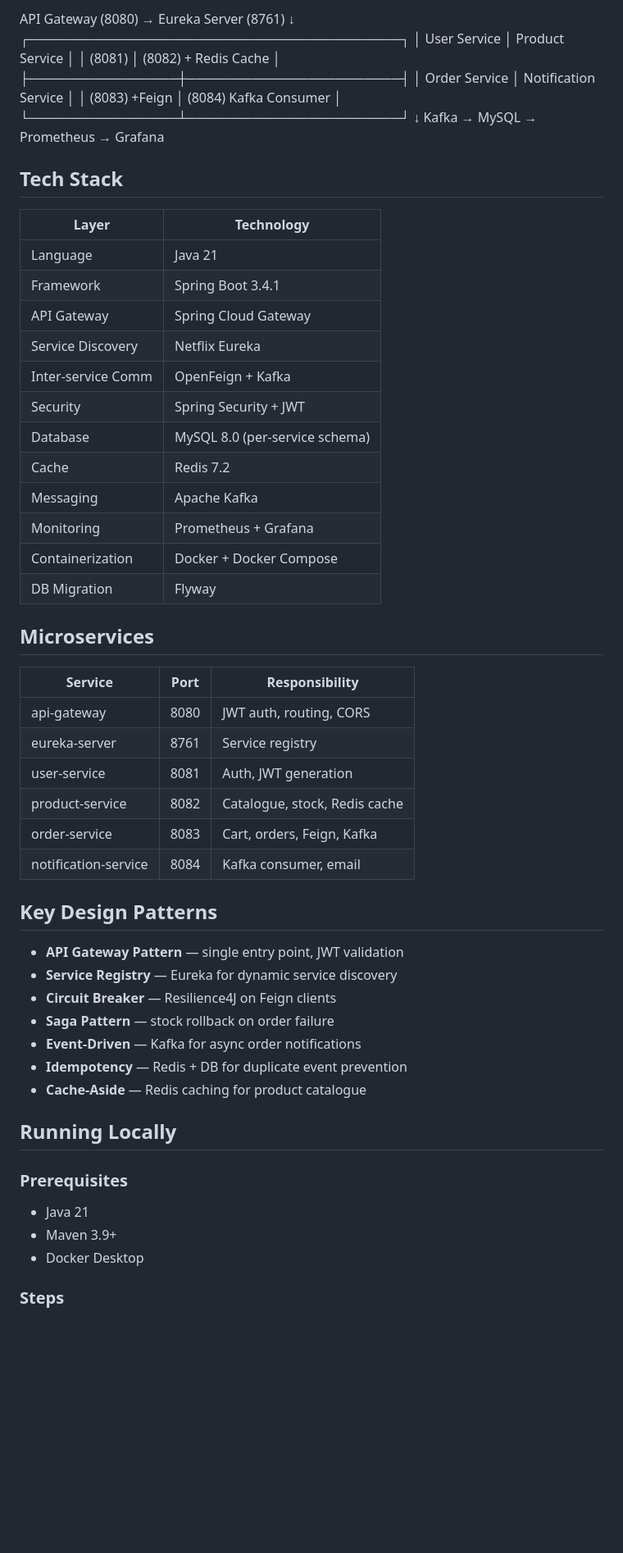
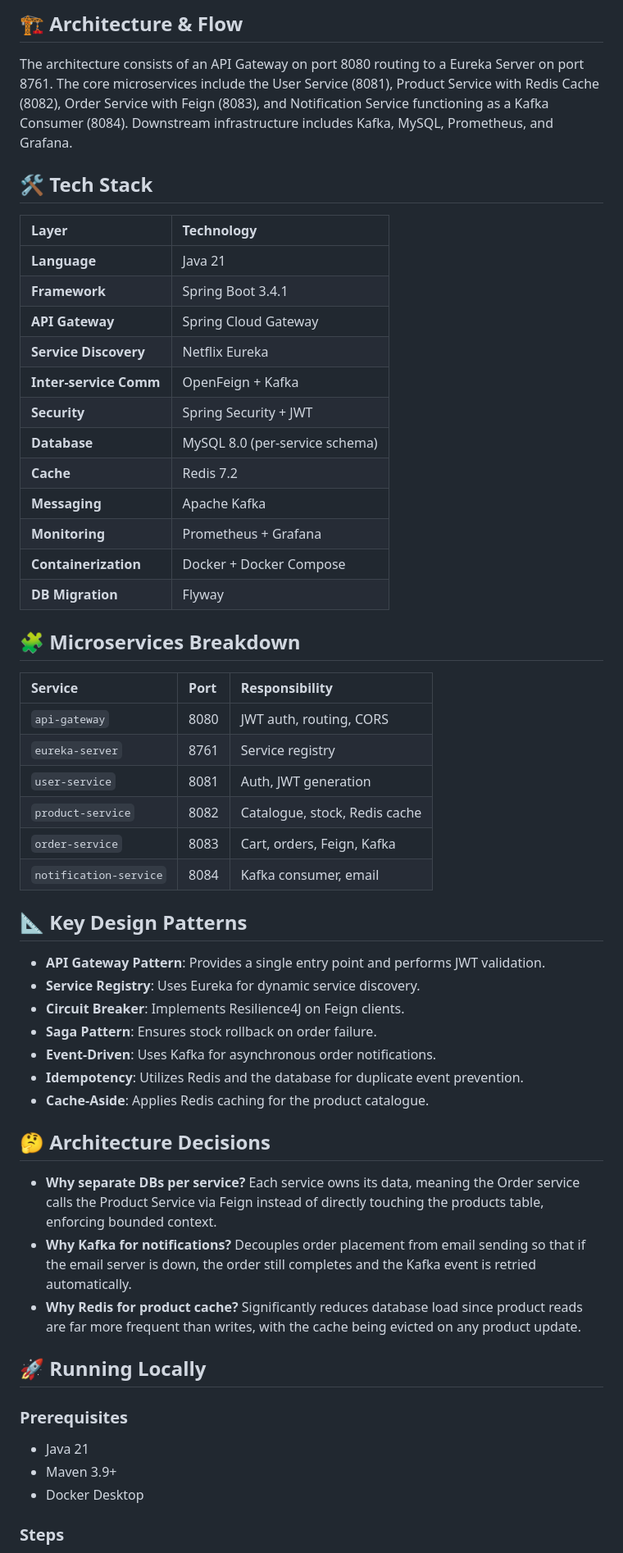
Before and after one commit to tushar-gahtori/SmartEcomPlatform---microservice, a Markdown page: README.md, the part around one of its changes. Shown at 82% size. Drawn GitHub-style; blank space fills up the shorter version.

Commit message:
Refactor README for better clarity and structure
Updated README to enhance formatting and structure, including section headers and improved clarity on architecture and tech stack.

```diff
--- a/README.md
+++ b/README.md
@@ -6,60 +11,58 @@ A production-grade e-commerce backend built with Java Spring Boot microservices.
 
-API Gateway (8080) → Eureka Server (8761)
-↓
-┌────────────────────────────────────────┐
-│  User Service  │ Product Service       │
-│  (8081)        │ (8082) + Redis Cache  │
-├────────────────┼───────────────────────┤
-│  Order Service │ Notification Service  │
-│  (8083) +Feign │ (8084) Kafka Consumer │
-└────────────────┴───────────────────────┘
-↓
-Kafka → MySQL → Prometheus → Grafana
+## 🏗 Architecture & Flow
 
-## Tech Stack
+The architecture consists of an API Gateway on port 8080 routing to a Eureka Server on port 8761. The core microservices include the User Service (8081), Product Service with Redis Cache (8082), Order Service with Feign (8083), and Notification Service functioning as a Kafka Consumer (8084). Downstream infrastructure includes Kafka, MySQL, Prometheus, and Grafana.
+
+## 🛠 Tech Stack
 
 | Layer | Technology |
-|-------|-----------|
-| Language | Java 21 |
-| Framework | Spring Boot 3.4.1 |
-| API Gateway | Spring Cloud Gateway |
-| Service Discovery | Netflix Eureka |
-| Inter-service Comm | OpenFeign + Kafka |
-| Security | Spring Security + JWT |
-| Database | MySQL 8.0 (per-service schema) |
-| Cache | Redis 7.2 |
-| Messaging | Apache Kafka |
-| Monitoring | Prometheus + Grafana |
-| Containerization | Docker + Docker Compose |
-| DB Migration | Flyway |
+| :--- | :--- |
+| **Language** | Java 21 |
+| **Framework** | Spring Boot 3.4.1 |
+| **API Gateway** | Spring Cloud Gateway |
+| **Service Discovery** | Netflix Eureka |
+| **Inter-service Comm** | OpenFeign + Kafka |
+| **Security** | Spring Security + JWT |
+| **Database** | MySQL 8.0 (per-service schema) |
+| **Cache** | Redis 7.2 |
+| **Messaging** | Apache Kafka |
+| **Monitoring** | Prometheus + Grafana |
+| **Containerization**| Docker + Docker Compose |
+| **DB Migration** | Flyway |
 
-## Microservices
+## 🧩 Microservices Breakdown
 
 | Service | Port | Responsibility |
-|---------|------|----------------|
-| api-gateway | 8080 | JWT auth, routing, CORS |
-| eureka-server | 8761 | Service registry |
-| user-service | 8081 | Auth, JWT generation |
-| product-service | 8082 | Catalogue, stock, Redis cache |
-| order-service | 8083 | Cart, orders, Feign, Kafka |
-| notification-service | 8084 | Kafka consumer, email |
+| :--- | :--- | :--- |
+| `api-gateway` | 8080 | JWT auth, routing, CORS |
+| `eureka-server` | 8761 | Service registry |
+| `user-service` | 8081 | Auth, JWT generation |
+| `product-service` | 8082 | Catalogue, stock, Redis cache |
+| `order-service` | 8083 | Cart, orders, Feign, Kafka |
+| `notification-service` | 8084 | Kafka consumer, email |
 
-## Key Design Patterns
+## 📐 Key Design Patterns
 
-- **API Gateway Pattern** — single entry point, JWT validation
-- **Service Registry** — Eureka for dynamic service discovery
-- **Circuit Breaker** — Resilience4J on Feign clients
-- **Saga Pattern** — stock rollback on order failure
-- **Event-Driven** — Kafka for async order notifications
-- **Idempotency** — Redis + DB for duplicate event prevention
-- **Cache-Aside** — Redis caching for product catalogue
+* **API Gateway Pattern**: Provides a single entry point and performs JWT validation.
+* **Service Registry**: Uses Eureka for dynamic service discovery.
+* **Circuit Breaker**: Implements Resilience4J on Feign clients.
+* **Saga Pattern**: Ensures stock rollback on order failure.
+* **Event-Driven**: Uses Kafka for asynchronous order notifications.
+* **Idempotency**: Utilizes Redis and the database for duplicate event prevention.
+* **Cache-Aside**: Applies Redis caching for the product catalogue.
 
-## Running Locally
+## 🤔 Architecture Decisions
+
+* **Why separate DBs per service?** Each service owns its data, meaning the Order service calls the Product Service via Feign instead of directly touching the products table, enforcing bounded context.
+* **Why Kafka for notifications?** Decouples order placement from email sending so that if the email server is down, the order still completes and the Kafka event is retried automatically.
+* **Why Redis for product cache?** Significantly reduces database load since product reads are far more frequent than writes, with the cache being evicted on any product update.
+
+## 🚀 Running Locally
 
 ### Prerequisites
-- Java 21
-- Maven 3.9+
-- Docker Desktop
+* Java 21
+* Maven 3.9+
+* Docker Desktop
 
 ### Steps
 
```
Also changed, not shown: other parts of README.md (+40 -42 lines).
